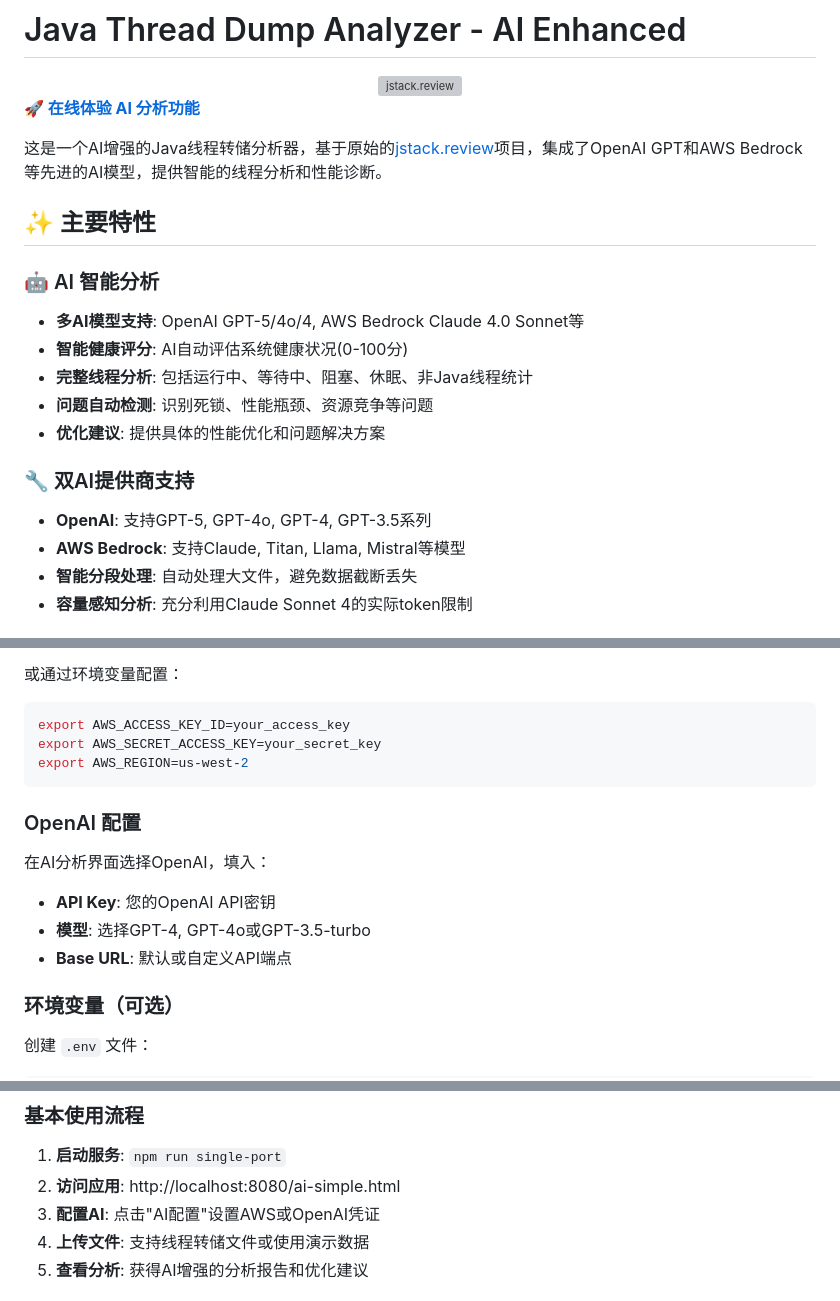
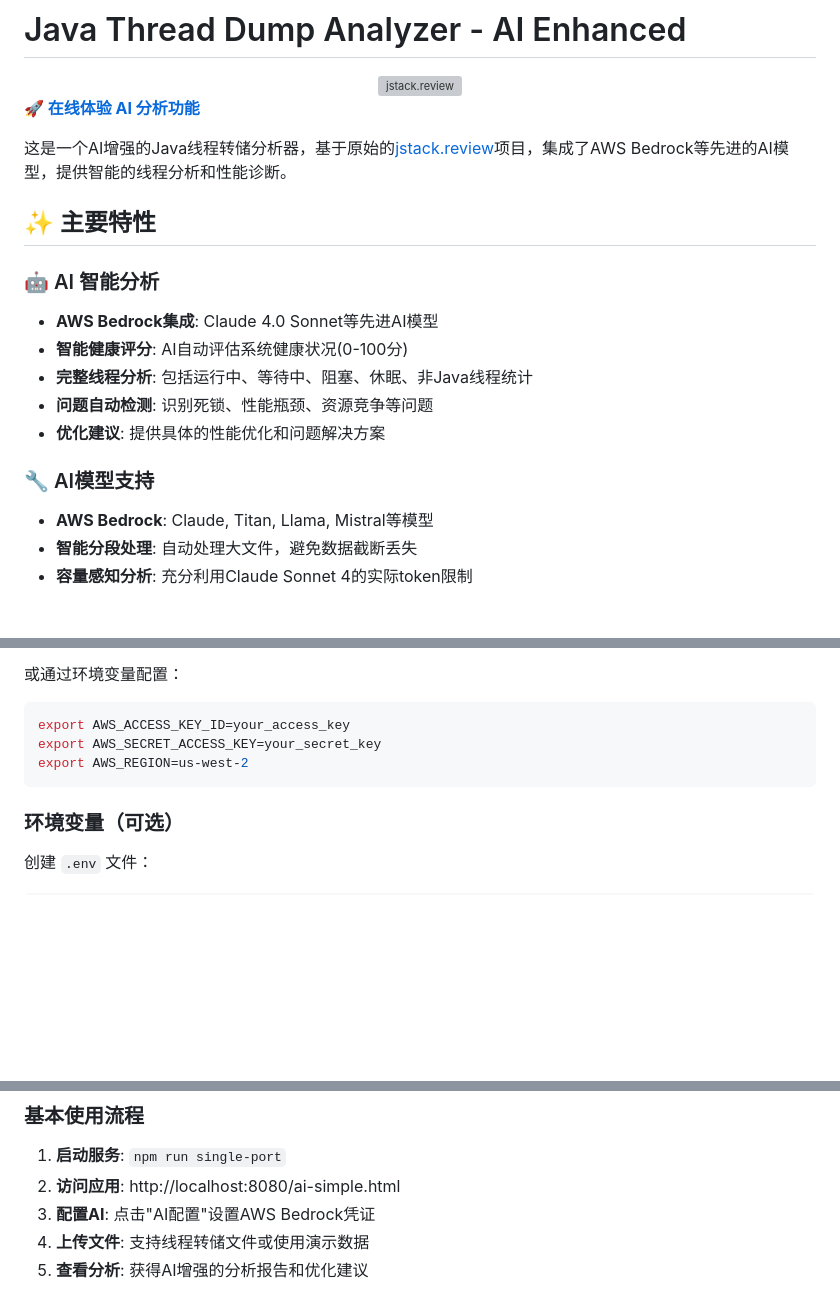
Before and after one commit to jichenghan800/jstack-review, a Markdown page: README.md, 3 parts joined by grey strips. Drawn GitHub-style; blank space fills up the shorter version; grey boxes are pictures that could not be loaded.

Commit message:
📝 移除OpenAI相关描述，专注AWS Bedrock
## 主要更新
- 移除所有OpenAI GPT相关的功能描述
- 专注于AWS Bedrock Claude模型集成
- 简化AI配置说明，仅保留AWS凭证配置
- 统一强调Claude 4.0 Sonnet的核心价值

## 优化内容
- 特性介绍：专注AWS Bedrock集成
- 配置说明：移除OpenAI配置部分
- 使用指南：简化为AWS Bedrock凭证配置
- 突出项目的AWS生态集成优势

🤖 Generated with [Claude Code](https://claude.ai/code)

Co-Authored-By: Claude <noreply@anthropic.com>

````diff
--- a/README.md
+++ b/README.md
@@ -8,20 +8,19 @@
 
 **[🚀 在线体验 AI 分析功能](https://jichenghan800.github.io/jstack-review/ai-simple.html)**
 
-这是一个AI增强的Java线程转储分析器，基于原始的[jstack.review](https://jstack.review)项目，集成了OpenAI GPT和AWS Bedrock等先进的AI模型，提供智能的线程分析和性能诊断。
+这是一个AI增强的Java线程转储分析器，基于原始的[jstack.review](https://jstack.review)项目，集成了AWS Bedrock等先进的AI模型，提供智能的线程分析和性能诊断。
 
 ## ✨ 主要特性
 
 ### 🤖 AI 智能分析
-- **多AI模型支持**: OpenAI GPT-5/4o/4, AWS Bedrock Claude 4.0 Sonnet等
+- **AWS Bedrock集成**: Claude 4.0 Sonnet等先进AI模型
 - **智能健康评分**: AI自动评估系统健康状况(0-100分)
 - **完整线程分析**: 包括运行中、等待中、阻塞、休眠、非Java线程统计
 - **问题自动检测**: 识别死锁、性能瓶颈、资源竞争等问题
 - **优化建议**: 提供具体的性能优化和问题解决方案
 
-### 🔧 双AI提供商支持
-- **OpenAI**: 支持GPT-5, GPT-4o, GPT-4, GPT-3.5系列
-- **AWS Bedrock**: 支持Claude, Titan, Llama, Mistral等模型
+### 🔧 AI模型支持
+- **AWS Bedrock**: Claude, Titan, Llama, Mistral等模型
 - **智能分段处理**: 自动处理大文件，避免数据截断丢失
 - **容量感知分析**: 充分利用Claude Sonnet 4的实际token限制
 
@@ -150,13 +149,6 @@ export AWS_SECRET_ACCESS_KEY=your_secret_key
 export AWS_REGION=us-west-2
 ```
 
-### OpenAI 配置
-
-在AI分析界面选择OpenAI，填入：
-- **API Key**: 您的OpenAI API密钥
-- **模型**: 选择GPT-4, GPT-4o或GPT-3.5-turbo
-- **Base URL**: 默认或自定义API端点
-
 ### 环境变量（可选）
 
 创建 `.env` 文件：
@@ -177,7 +169,7 @@ AUTOGEN_PORT=8082
 
 1. **启动服务**: `npm run single-port`
 2. **访问应用**: http://localhost:8080/ai-simple.html
-3. **配置AI**: 点击"AI配置"设置AWS或OpenAI凭证
+3. **配置AI**: 点击"AI配置"设置AWS Bedrock凭证
 4. **上传文件**: 支持线程转储文件或使用演示数据
 5. **查看分析**: 获得AI增强的分析报告和优化建议
 
````
